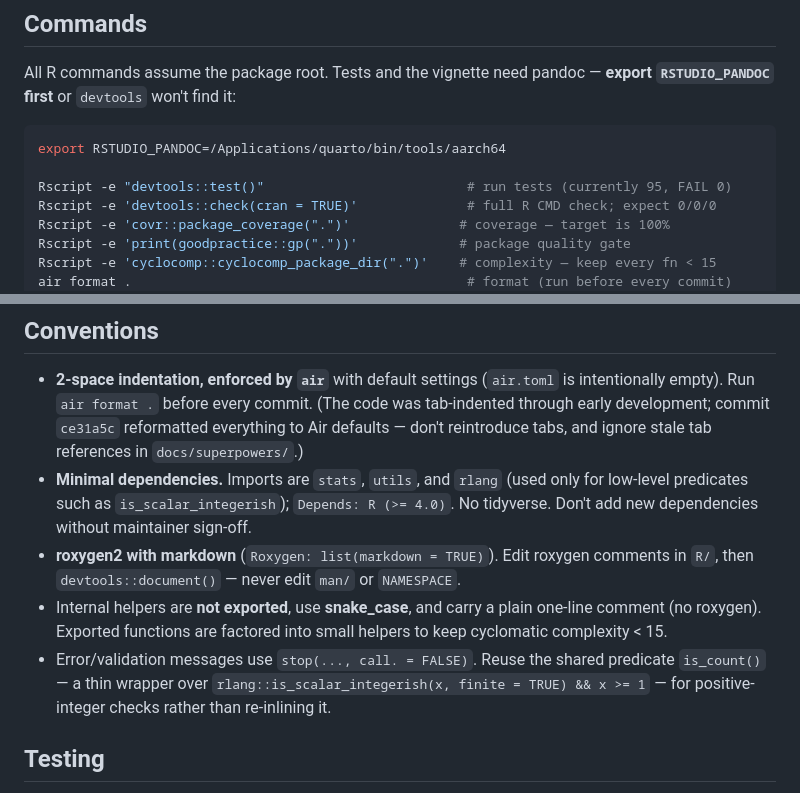
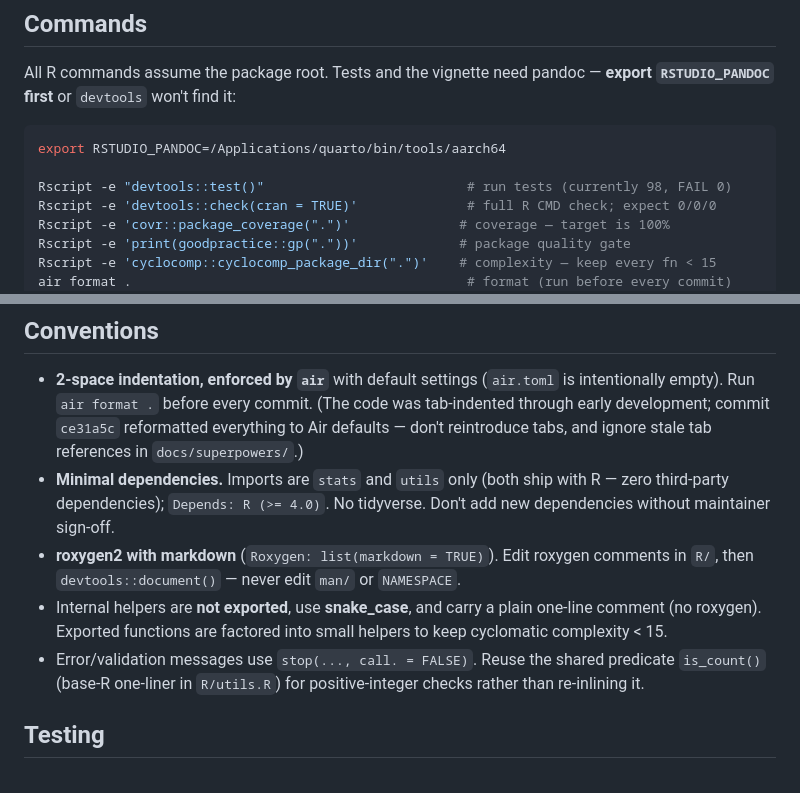
Before and after one commit to localopen/enrollcast, a Markdown page: CLAUDE.md, 2 parts joined by grey strips. Drawn GitHub-style.

Commit message:
Update CLAUDE.md for rlang removal and new test count
Co-Authored-By: Claude Fable 5 <noreply@anthropic.com>

````diff
--- a/CLAUDE.md
+++ b/CLAUDE.md
@@ -41,7 +41,7 @@ All R commands assume the package root. Tests and the vignette need pandoc —
 ```bash
 export RSTUDIO_PANDOC=/Applications/quarto/bin/tools/aarch64
 
-Rscript -e "devtools::test()"                          # run tests (currently 95, FAIL 0)
+Rscript -e "devtools::test()"                          # run tests (currently 98, FAIL 0)
 Rscript -e 'devtools::check(cran = TRUE)'              # full R CMD check; expect 0/0/0
 Rscript -e 'covr::package_coverage(".")'              # coverage — target is 100%
 Rscript -e 'print(goodpractice::gp("."))'             # package quality gate
@@ -82,8 +82,8 @@ old `gpr` name — don't treat them as current sources).
   tab-indented through early development; commit `ce31a5c` reformatted everything
   to Air defaults — don't reintroduce tabs, and ignore stale tab references in
   `docs/superpowers/`.)
-- **Minimal dependencies.** Imports are `stats`, `utils`, and `rlang` (used only
-  for low-level predicates such as `is_scalar_integerish`); `Depends: R (>= 4.0)`.
+- **Minimal dependencies.** Imports are `stats` and `utils` only (both ship
+  with R — zero third-party dependencies); `Depends: R (>= 4.0)`.
   No tidyverse. Don't add new dependencies without maintainer sign-off.
 - **roxygen2 with markdown** (`Roxygen: list(markdown = TRUE)`). Edit roxygen
   comments in `R/`, then `devtools::document()` — never edit `man/` or `NAMESPACE`.
@@ -91,8 +91,8 @@ old `gpr` name — don't treat them as current sources).
   one-line comment (no roxygen). Exported functions are factored into small
   helpers to keep cyclomatic complexity < 15.
 - Error/validation messages use `stop(..., call. = FALSE)`. Reuse the shared
-  predicate `is_count()` — a thin wrapper over `rlang::is_scalar_integerish(x,
-  finite = TRUE) && x >= 1` — for positive-integer checks rather than re-inlining it.
+  predicate `is_count()` (base-R one-liner in `R/utils.R`) for positive-integer
+  checks rather than re-inlining it.
 
 ## Testing
 
````
